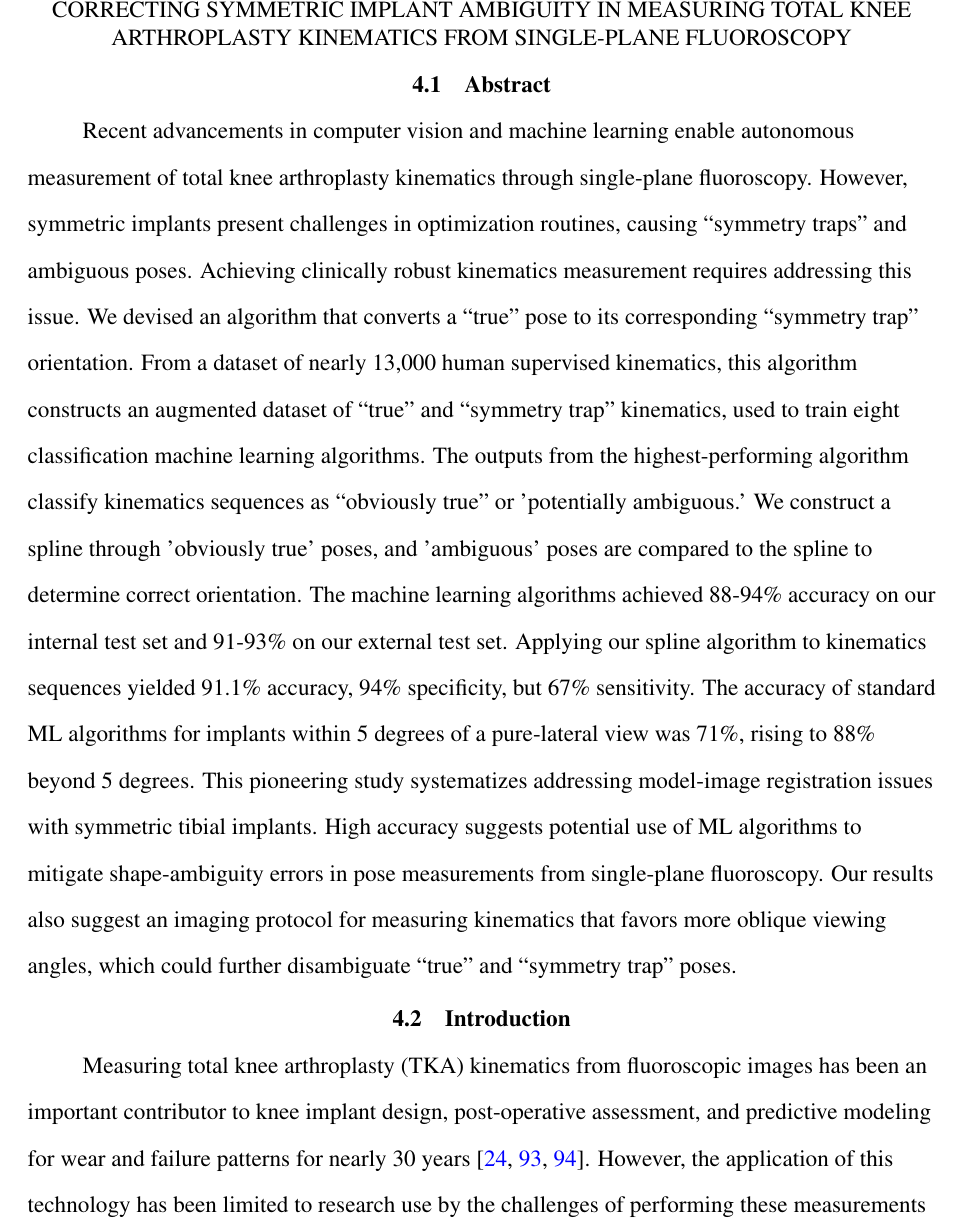
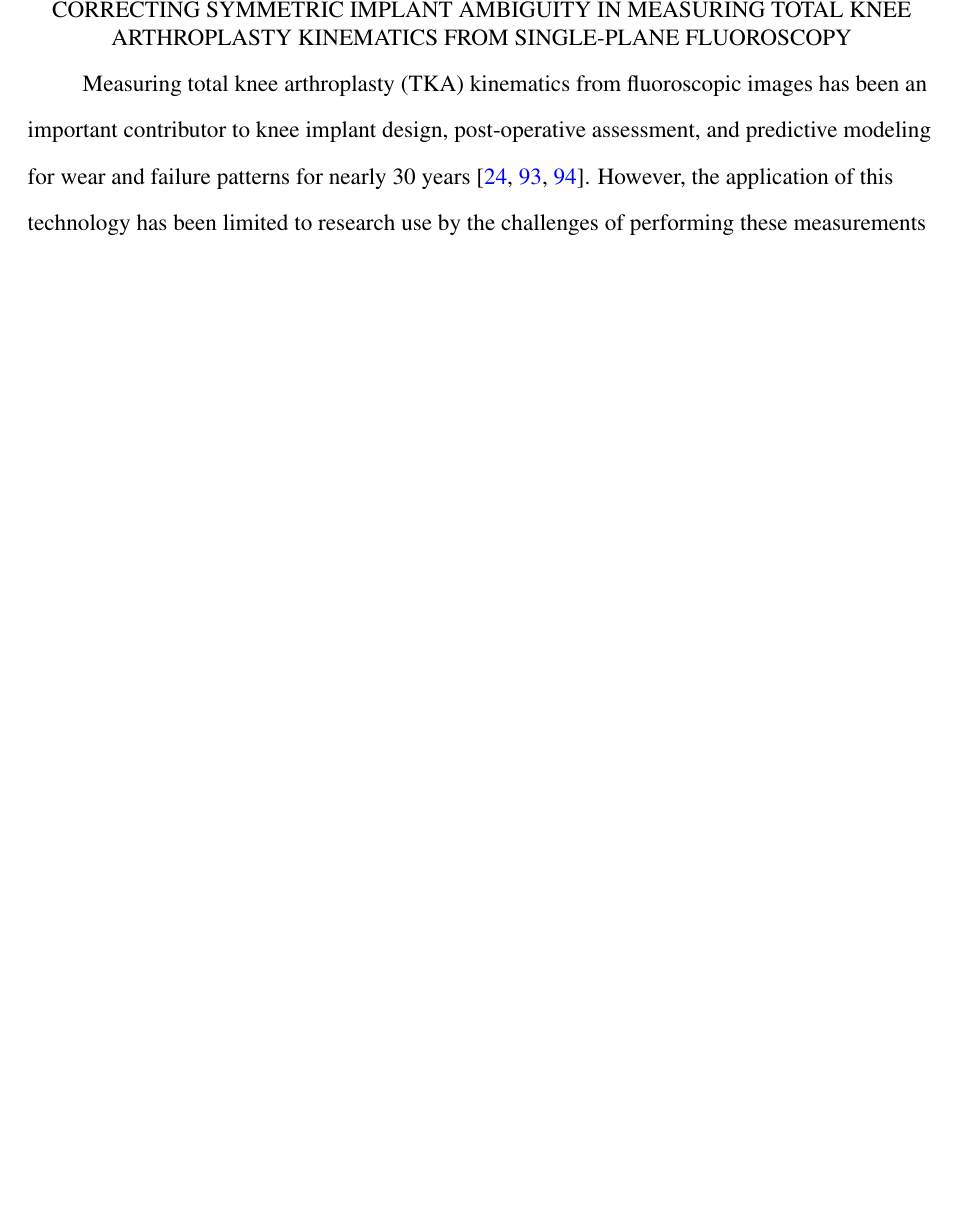
Before and after one commit to ajensen1234/lit-review, a LaTeX thesis (Andrew_Jensen_Dissertation.tex, which reads src/SymTrap/sym_trap_paper.tex): part of page 77 of 135 before the commit and part of page 77 of 134 after it, cut so that both start at the same text, the shorter picture padded with empty space. Compiled offline with pdfLaTeX.

Commit message:
Removed abstract and "introduction" (as header) from sym trap paper

```diff
--- a/src/SymTrap/sym_trap_paper.tex
+++ b/src/SymTrap/sym_trap_paper.tex
@@ -1,21 +1,5 @@
 \chapter{Correcting Symmetric Implant Ambiguity in Measuring Total Knee Arthroplasty Kinematics from Single-Plane Fluoroscopy}
 
-\section{Abstract}
-Recent advancements in computer vision and machine learning enable autonomous measurement of total knee arthroplasty kinematics through single-plane fluoroscopy.
-However, symmetric implants present challenges in optimization routines, causing “symmetry traps” and ambiguous poses.
-Achieving clinically robust kinematics measurement requires addressing this issue.
-We devised an algorithm that converts a “true” pose to its corresponding “symmetry trap” orientation.
-From a dataset of nearly 13,000 human supervised kinematics, this algorithm constructs an augmented dataset of “true” and “symmetry trap” kinematics, used to train eight classification machine learning algorithms.
-The outputs from the highest-performing algorithm classify kinematics sequences as ``obviously true'' or 'potentially ambiguous.'
-We construct a spline through 'obviously true' poses, and 'ambiguous' poses are compared to the spline to determine correct orientation.
-The machine learning algorithms achieved 88-94\% accuracy on our internal test set and 91-93\% on our external test set.
-Applying our spline algorithm to kinematics sequences yielded 91.1\% accuracy, 94\% specificity, but 67\% sensitivity.
-The accuracy of standard ML algorithms for implants within 5 degrees of a pure-lateral view was 71\%, rising to 88\% beyond 5 degrees.
-This pioneering study systematizes addressing model-image registration issues with symmetric tibial implants.
-High accuracy suggests potential use of ML algorithms to mitigate shape-ambiguity errors in pose measurements from single-plane fluoroscopy.
-Our results also suggest an imaging protocol for measuring kinematics that favors more oblique viewing angles, which could further disambiguate “true” and “symmetry trap” poses.
-
-\section{Introduction}
 Measuring total knee arthroplasty (TKA) kinematics from fluoroscopic images has been an important contributor to knee implant design, post-operative assessment, and predictive modeling for wear and failure patterns for nearly 30 years \cite{banksRationaleResultsFixedBearing2019,banks2003HapPaul2004,freglyComputationalWearPrediction2005}.
 However, the application of this technology has been limited to research use by the challenges of performing these measurements quickly and reliably, as they often require expensive equipment and time-consuming processes \cite{banksAccurateMeasurementThreedimensional1996,lafortuneThreedimensionalKinematicsHuman1992,zuffiModelbasedMethodReconstruction1999,mahfouzRobustMethodRegistration2003}.
 Recent advancements in computer vision and machine learning have opened up the possibility of using a single fluoro-camera for fully autonomous TKA kinematic measurement \cite{brobergValidationMachineLearning2023,jensenJointTrackMachine2023}, making it more accessible and cost-effective for hospitals and clinics.
```
Lines whose indentation alone changed are shown as unchanged.
